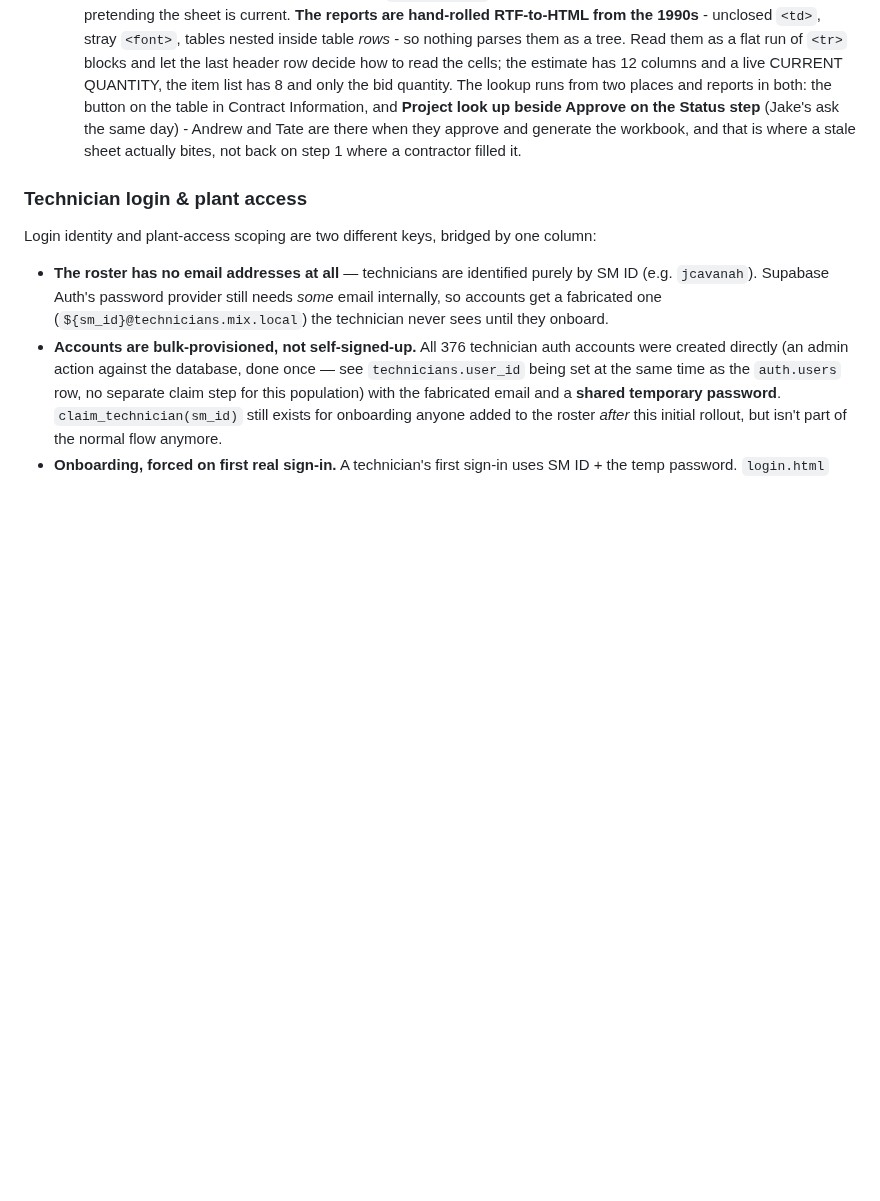
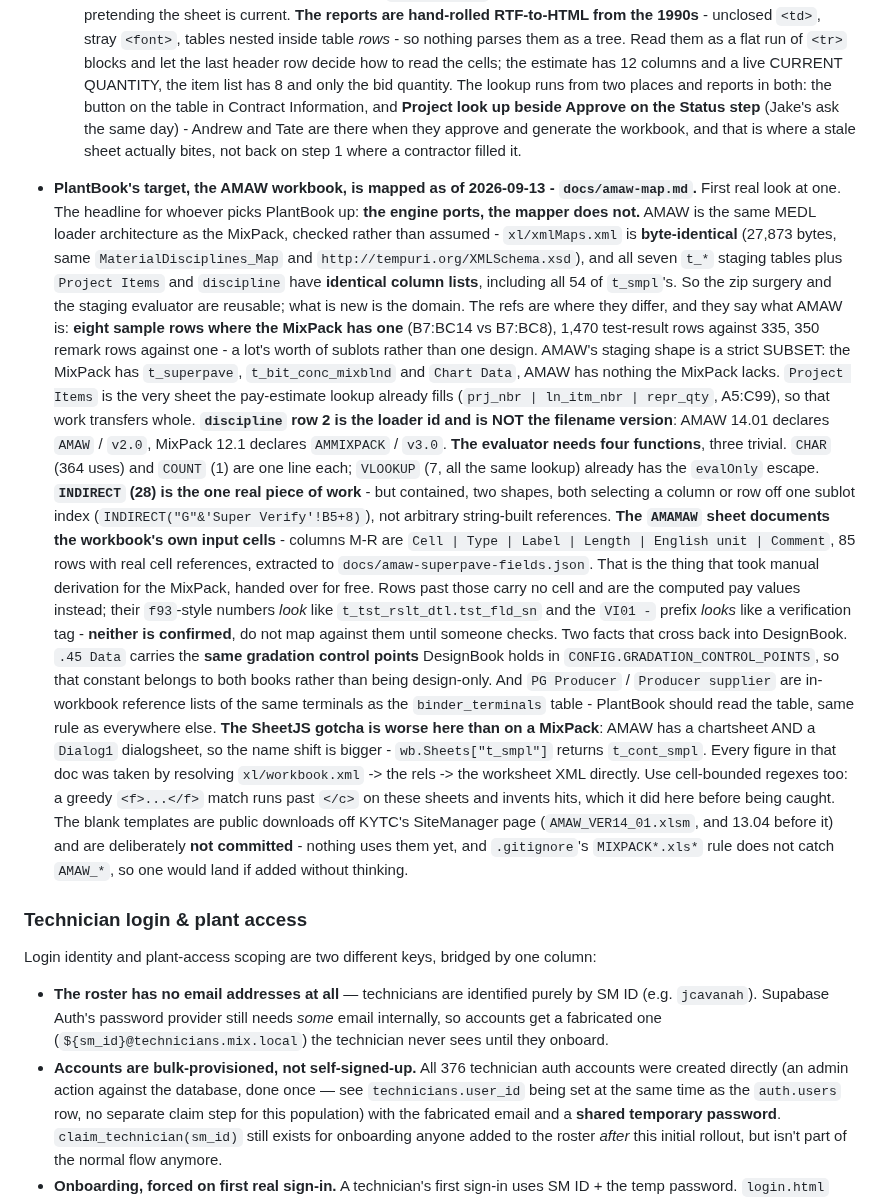
Before and after one commit to JacobCampebll/Mix, a Markdown page: CLAUDE.md, the part around the change. GitHub-like rendering; blank space fills up the shorter version.

Commit message:
CLAUDE.md: what the AMAW survey found, for whoever starts PlantBook
Co-Authored-By: Claude Opus 5 <noreply@anthropic.com>
Claude-Session: https://claude.ai/code/session_01UVxZMq42ViuL7rceaDZbiM

```diff
--- a/CLAUDE.md
+++ b/CLAUDE.md
@@ -984,6 +984,57 @@ TBD — cite the governing spec section when encoding a limit in code.
   approve and generate the workbook, and that is where a stale sheet actually
   bites, not back on step 1 where a contractor filled it.
 
+- **PlantBook's target, the AMAW workbook, is mapped as of 2026-09-13 -
+  `docs/amaw-map.md`.** First real look at one. The headline for whoever picks
+  PlantBook up: **the engine ports, the mapper does not.** AMAW is the same
+  MEDL loader architecture as the MixPack, checked rather than assumed -
+  `xl/xmlMaps.xml` is **byte-identical** (27,873 bytes, same
+  `MaterialDisciplines_Map` and `http://tempuri.org/XMLSchema.xsd`), and all
+  seven `t_*` staging tables plus `Project Items` and `discipline` have
+  **identical column lists**, including all 54 of `t_smpl`'s. So the zip
+  surgery and the staging evaluator are reusable; what is new is the domain.
+  The refs are where they differ, and they say what AMAW is: **eight sample
+  rows where the MixPack has one** (B7:BC14 vs B7:BC8), 1,470 test-result rows
+  against 335, 350 remark rows against one - a lot's worth of sublots rather
+  than one design. AMAW's staging shape is a strict SUBSET: the MixPack has
+  `t_superpave`, `t_bit_conc_mixblnd` and `Chart Data`, AMAW has nothing the
+  MixPack lacks. `Project Items` is the very sheet the pay-estimate lookup
+  already fills (`prj_nbr | ln_itm_nbr | repr_qty`, A5:C99), so that work
+  transfers whole.
+  **`discipline` row 2 is the loader id and is NOT the filename version**:
+  AMAW 14.01 declares `AMAW` / `v2.0`, MixPack 12.1 declares `AMMIXPACK` /
+  `v3.0`.
+  **The evaluator needs four functions**, three trivial. `CHAR` (364 uses) and
+  `COUNT` (1) are one line each; `VLOOKUP` (7, all the same lookup) already has
+  the `evalOnly` escape. **`INDIRECT` (28) is the one real piece of work** -
+  but contained, two shapes, both selecting a column or row off one sublot
+  index (`INDIRECT("G"&'Super Verify'!B5+8)`), not arbitrary string-built
+  references.
+  **The `AMAMAW` sheet documents the workbook's own input cells** - columns
+  M-R are `Cell | Type | Label | Length | English unit | Comment`, 85 rows with
+  real cell references, extracted to `docs/amaw-superpave-fields.json`. That is
+  the thing that took manual derivation for the MixPack, handed over for free.
+  Rows past those carry no cell and are the computed pay values instead; their
+  `f93`-style numbers *look* like `t_tst_rslt_dtl.tst_fld_sn` and the `VI01 -`
+  prefix *looks* like a verification tag - **neither is confirmed**, do not map
+  against them until someone checks.
+  Two facts that cross back into DesignBook. `.45 Data` carries the **same
+  gradation control points** DesignBook holds in
+  `CONFIG.GRADATION_CONTROL_POINTS`, so that constant belongs to both books
+  rather than being design-only. And `PG Producer` / `Producer supplier` are
+  in-workbook reference lists of the same terminals as the `binder_terminals`
+  table - PlantBook should read the table, same rule as everywhere else.
+  **The SheetJS gotcha is worse here than on a MixPack**: AMAW has a chartsheet
+  AND a `Dialog1` dialogsheet, so the name shift is bigger - `wb.Sheets["t_smpl"]`
+  returns `t_cont_smpl`. Every figure in that doc was taken by resolving
+  `xl/workbook.xml` -> the rels -> the worksheet XML directly. Use cell-bounded
+  regexes too: a greedy `<f>...</f>` match runs past `</c>` on these sheets and
+  invents hits, which it did here before being caught.
+  The blank templates are public downloads off KYTC's SiteManager page
+  (`AMAW_VER14_01.xlsm`, and 13.04 before it) and are deliberately **not
+  committed** - nothing uses them yet, and `.gitignore`'s `MIXPACK*.xls*` rule
+  does not catch `AMAW_*`, so one would land if added without thinking.
+
 ### Technician login & plant access
 
 Login identity and plant-access scoping are two different keys, bridged by
```
